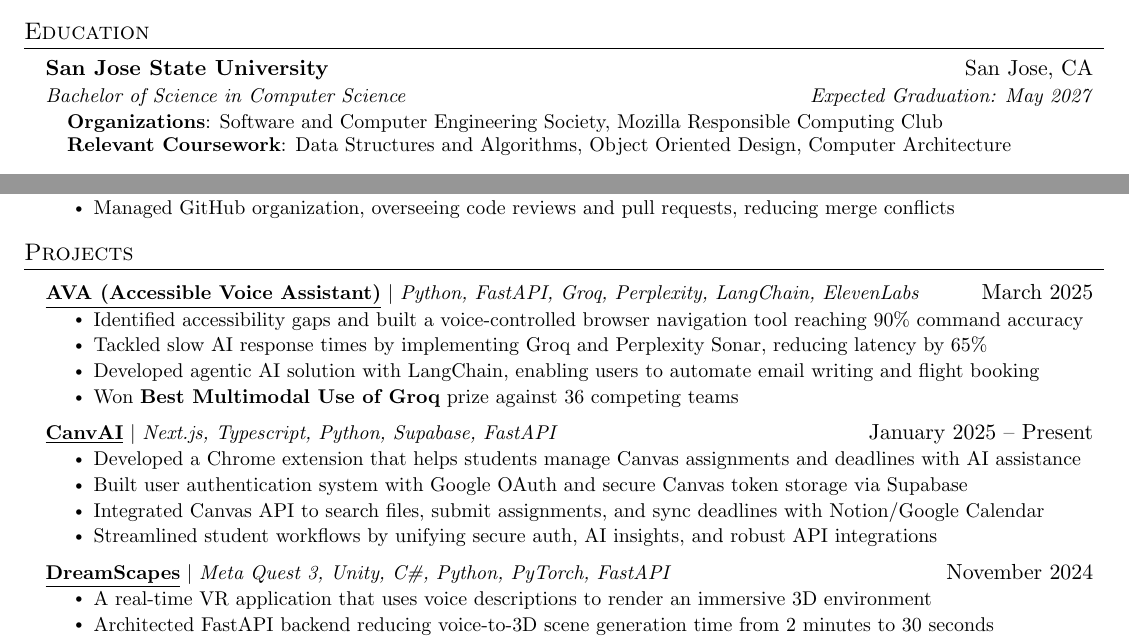
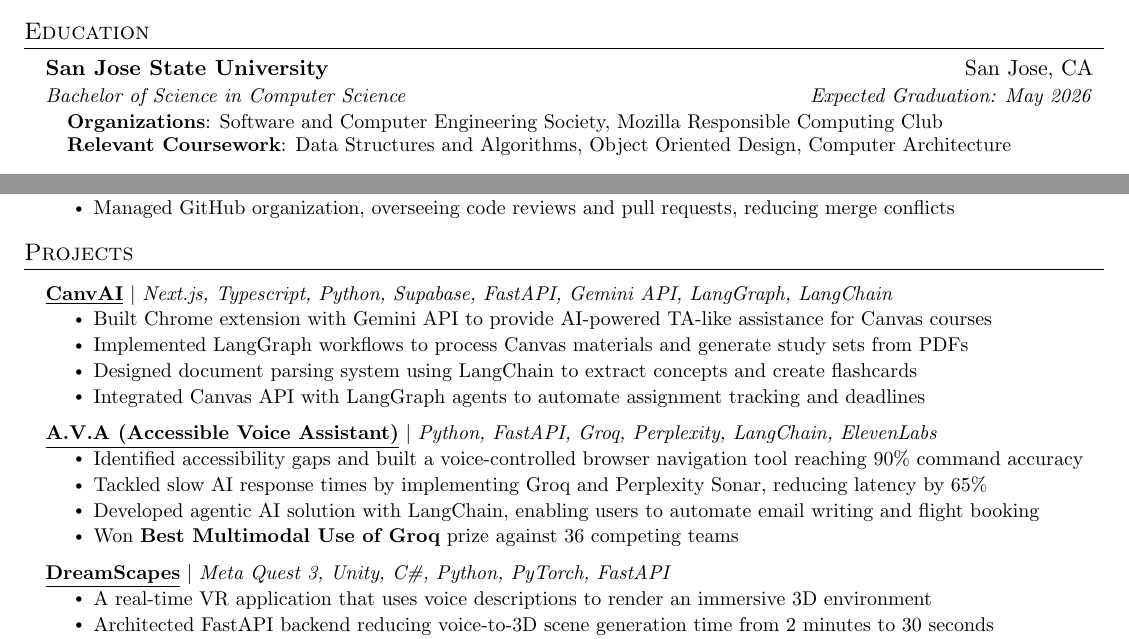
Before and after one commit to n8thantran/resume, a LaTeX document (main.tex): two parts of the page, joined at a grey line, cut so that both start at the same text. Compiled offline with pdfLaTeX.

Commit message:
fix resume

```diff
--- a/main.tex
+++ b/main.tex
@@ -125,7 +125,7 @@
   \resumeSubHeadingListStart
     \resumeSubheading
       {San Jose State University}{San Jose, CA}
-      {Bachelor of Science in Computer Science}{Expected Graduation: May 2027}
+      {Bachelor of Science in Computer Science}{Expected Graduation: May 2026}
       \begin{itemize}[leftmargin=0.15in, label={}]
 \small{\item{
 \textbf{Organizations}{: Software and Computer Engineering Society, Mozilla Responsible Computing Club} \\
@@ -185,8 +185,17 @@
 %-----------PROJECTS-----------
 \section{Projects}
     \resumeSubHeadingListStart
+    \resumeProjectHeading
+      {\textbf{\underline{\href{https://canvai.app}{CanvAI}}} \textnormal{$|$ \emph{Next.js, Typescript, Python, Supabase, FastAPI, Gemini API, LangGraph, LangChain}}} { }
+      \resumeItemListStart
+        \resumeItem{Built Chrome extension with Gemini API to provide AI-powered TA-like assistance for Canvas courses}
+        \resumeItem{Implemented LangGraph workflows to process Canvas materials and generate study sets from PDFs}
+        \resumeItem{Designed document parsing system using LangChain to extract concepts and create flashcards}
+        \resumeItem{Integrated Canvas API with LangGraph agents to automate assignment tracking and deadlines}
+      \resumeItemListEnd
+
       \resumeProjectHeading
-        {\textbf{\underline{\href{https://devpost.com/software/ava-zamdu0}{AVA (Accessible Voice Assistant)}}} \textnormal{$|$ \emph{Python, FastAPI, Groq, Perplexity, LangChain, ElevenLabs}}} {March 2025}
+        {\textbf{\underline{\href{https://devpost.com/software/ava-zamdu0}{A.V.A (Accessible Voice Assistant)}}} \textnormal{$|$ \emph{Python, FastAPI, Groq, Perplexity, LangChain, ElevenLabs}}} { }
         \resumeItemListStart
           \resumeItem{Identified accessibility gaps and built a voice-controlled browser navigation tool reaching 90\% command accuracy}
           \resumeItem{Tackled slow AI response times by implementing Groq and Perplexity Sonar, reducing latency by 65\%}
@@ -194,17 +203,9 @@
           \resumeItem{Won \textbf{Best Multimodal Use of Groq} prize against 36 competing teams}
         \resumeItemListEnd
 
-      \resumeProjectHeading
-        {\textbf{\underline{\href{https://canvai.app}{CanvAI}}} \textnormal{$|$ \emph{Next.js, Typescript, Python, Supabase, FastAPI}}} {January 2025 -- Present}
-        \resumeItemListStart
-          \resumeItem{Developed a Chrome extension that helps students manage Canvas assignments and deadlines with AI assistance}
-          \resumeItem{Built user authentication system with Google OAuth and secure Canvas token storage via Supabase}
-          \resumeItem{Integrated Canvas API to search files, submit assignments, and sync deadlines with Notion/Google Calendar}
-          \resumeItem{Streamlined student workflows by unifying secure auth, AI insights, and robust API integrations}
-        \resumeItemListEnd
 
       \resumeProjectHeading
-        {\textbf{\underline{\href{https://devpost.com/software/stellar-horizons}{DreamScapes}}} \textnormal{$|$ \emph{Meta Quest 3, Unity, C\#, Python, PyTorch, FastAPI}}} {November 2024}
+        {\textbf{\underline{\href{https://devpost.com/software/stellar-horizons}{DreamScapes}}} \textnormal{$|$ \emph{Meta Quest 3, Unity, C\#, Python, PyTorch, FastAPI}}} { }
         \resumeItemListStart
           \resumeItem{A real-time VR application that uses voice descriptions to render an immersive 3D environment}
           \resumeItem{Architected FastAPI backend reducing voice-to-3D scene generation time from 2 minutes to 30 seconds}
```
Also changed, not shown: main.pdf.
